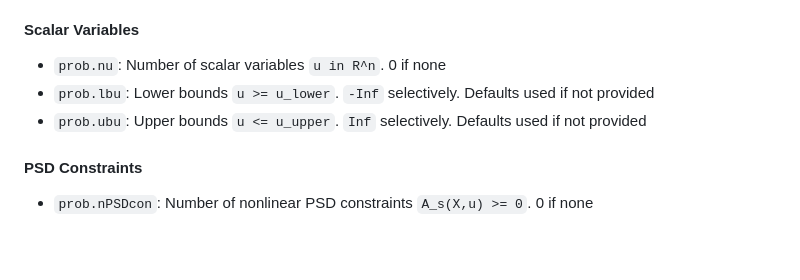
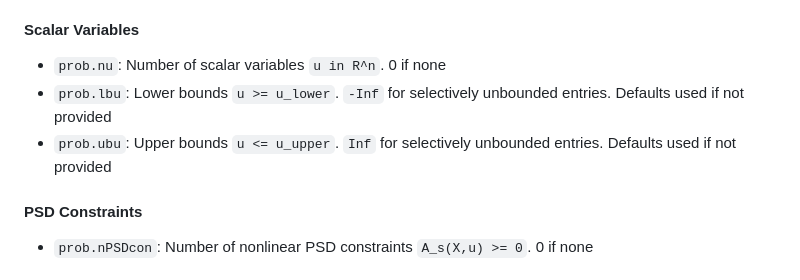
Before and after one commit to AlemsegedWeldeyesus/IPNSDP, a Markdown page: README.md, the part around the change. Drawn GitHub-style; blank space fills up the shorter version.

```diff
--- a/README.md
+++ b/README.md
@@ -72,8 +72,8 @@ IPNSDP uses a structured MATLAB template, `ipnsdp_input_template.m`, to define p
 #### Scalar Variables
 
 - `prob.nu`: Number of scalar variables `u in R^n`. 0 if none
-- `prob.lbu`: Lower bounds `u >= u_lower`. `-Inf` selectively. Defaults used if not provided
-- `prob.ubu`: Upper bounds `u <= u_upper`. `Inf` selectively. Defaults used if not provided
+- `prob.lbu`: Lower bounds `u >= u_lower`. `-Inf` for selectively unbounded entries. Defaults used if not provided
+- `prob.ubu`: Upper bounds `u <= u_upper`. `Inf` for selectively unbounded entries. Defaults used if not provided
 
 #### PSD Constraints
 
```
